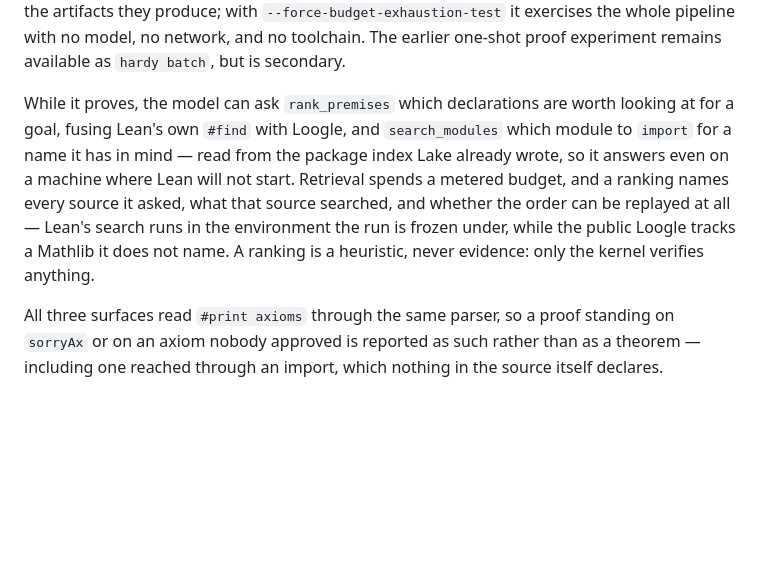
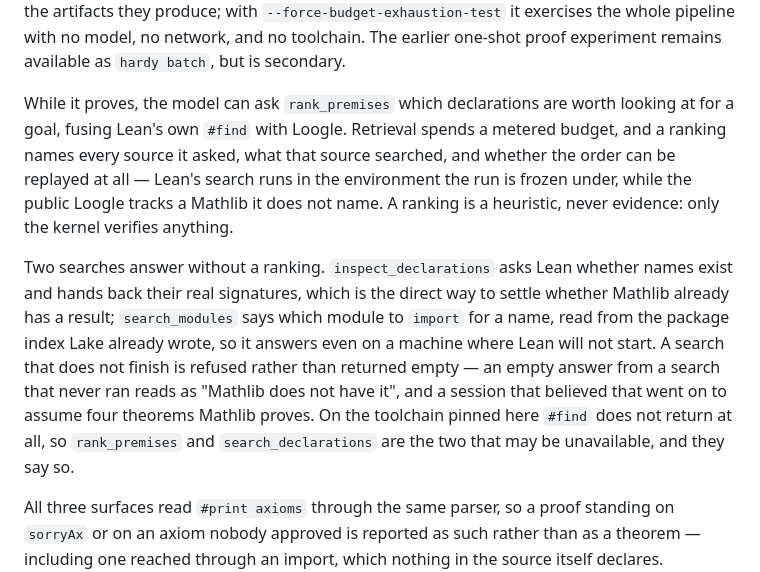
Before and after one commit to charlesmsiegel/hardy, a Markdown page: README.md, the part around the change. Rendered like a GitHub page; blank space fills up the shorter version.

Commit message:
Say in the README which searches actually answer
Rebasing onto main put the new search sentence beside a claim that
`rank_premises` fuses "Lean's own `#find` with Loogle". On the toolchain pinned
here `#find` does not return at all -- 300 seconds on a name query and on a
pattern query, while `exact?` answers in 22 -- so the two searches worth
pointing a reader at are the two that work: `inspect_declarations`, which
settles whether Mathlib has a result, and `search_modules`, which answers from
the package index without Lean running.

Also records that a search which does not finish is refused rather than
returned empty. This README says a tool refusing to let a model claim more than
its artifacts support should hold itself to the same standard; describing a
search that hangs as one of two working engines does not.

```diff
--- a/README.md
+++ b/README.md
@@ -89,14 +89,23 @@ pipeline with no model, no network, and no toolchain. The earlier one-shot proof
 experiment remains available as `hardy batch`, but is secondary.
 
 While it proves, the model can ask `rank_premises` which declarations are worth
-looking at for a goal, fusing Lean's own `#find` with Loogle, and `search_modules`
-which module to `import` for a name it has in mind — read from the package index
-Lake already wrote, so it answers even on a machine where Lean will not start. Retrieval spends a
+looking at for a goal, fusing Lean's own `#find` with Loogle. Retrieval spends a
 metered budget, and a ranking names every source it asked, what that source
 searched, and whether the order can be replayed at all — Lean's search runs in
 the environment the run is frozen under, while the public Loogle tracks a Mathlib
 it does not name. A ranking is a heuristic, never evidence: only the kernel
 verifies anything.
+
+Two searches answer without a ranking. `inspect_declarations` asks Lean whether
+names exist and hands back their real signatures, which is the direct way to
+settle whether Mathlib already has a result; `search_modules` says which module
+to `import` for a name, read from the package index Lake already wrote, so it
+answers even on a machine where Lean will not start. A search that does not
+finish is refused rather than returned empty — an empty answer from a search
+that never ran reads as "Mathlib does not have it", and a session that believed
+that went on to assume four theorems Mathlib proves. On the toolchain pinned
+here `#find` does not return at all, so `rank_premises` and
+`search_declarations` are the two that may be unavailable, and they say so.
 
 All three surfaces read `#print axioms` through the same parser, so a proof
 standing on `sorryAx` or on an axiom nobody approved is reported as such rather
```
